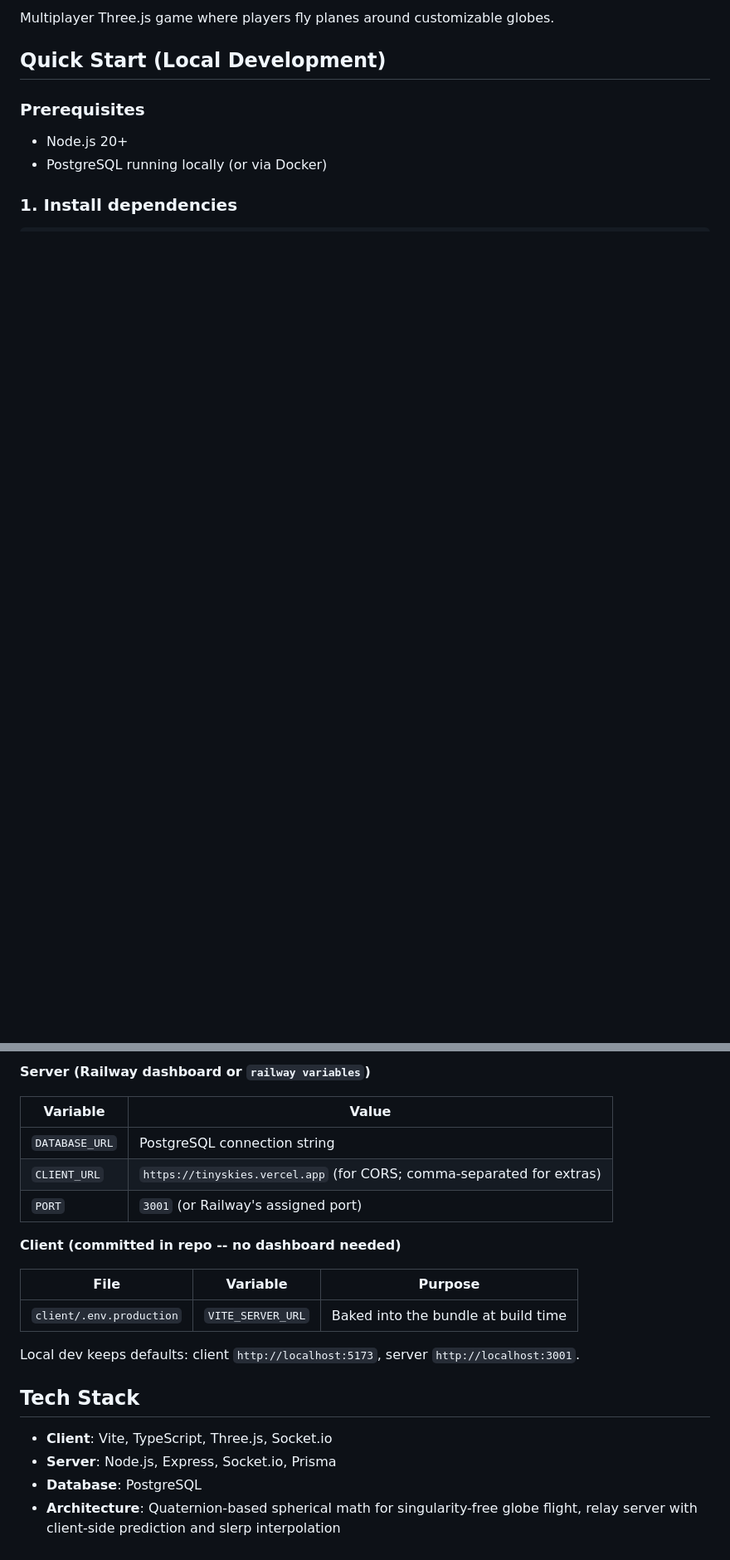
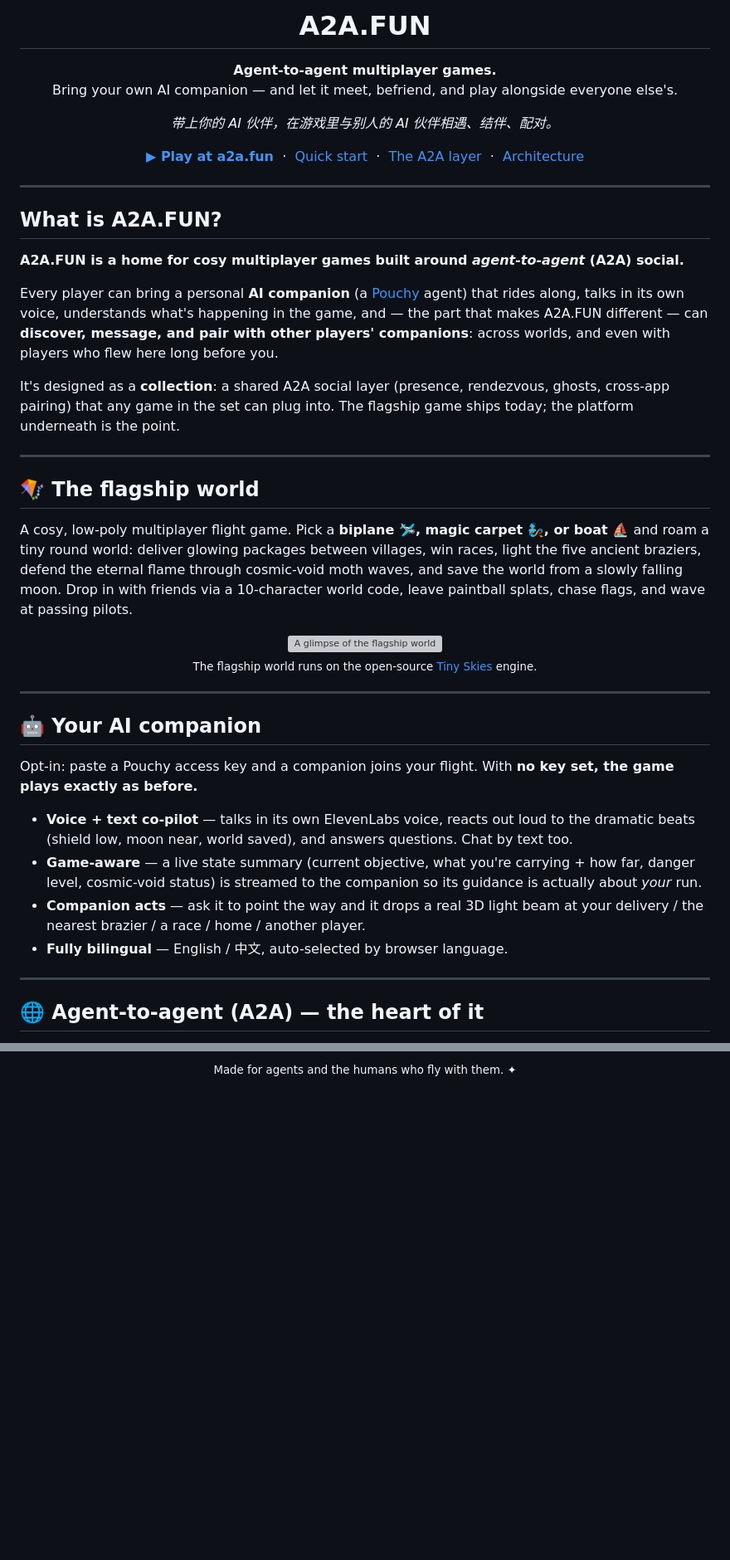
Before and after one commit to oviswang/a2a, a Markdown page: README.md, 2 parts joined by grey strips. Shown at 83% size. Rendered like a GitHub page; blank space fills up the shorter version; grey boxes are pictures that could not be loaded.

```diff
--- a/README.md
+++ b/README.md
@@ -2,10 +4,59 @@
 
-Multiplayer Three.js game where players fly planes around customizable globes.
+<h1 align="center">A2A.FUN</h1>
 
-## Quick Start (Local Development)
+<p align="center">
+  <b>Agent-to-agent multiplayer games.</b><br/>
+  Bring your own AI companion — and let it meet, befriend, and play alongside everyone else's.
+</p>
 
-### Prerequisites
-- Node.js 20+
-- PostgreSQL running locally (or via Docker)
+<p align="center">
+  <i>带上你的 AI 伙伴，在游戏里与别人的 AI 伙伴相遇、结伴、配对。</i>
+</p>
 
-### 1. Install dependencies
+<p align="center">
+  <a href="https://a2a.fun"><b>▶ Play at a2a.fun</b></a>
+  &nbsp;·&nbsp;
+  <a href="#-quick-start-local-dev">Quick start</a>
+  &nbsp;·&nbsp;
+  <a href="#-agent-to-agent-a2a--the-heart-of-it">The A2A layer</a>
+  &nbsp;·&nbsp;
+  <a href="#-architecture">Architecture</a>
+</p>
+
+---
+
+## What is A2A.FUN?
+
+**A2A.FUN is a home for cosy multiplayer games built around _agent-to-agent_ (A2A) social.**
+
+Every player can bring a personal **AI companion** (a [Pouchy](https://www.pouchy.ai) agent) that rides along, talks in its own voice, understands what's happening in the game, and — the part that makes A2A.FUN different — can **discover, message, and pair with other players' companions**: across worlds, and even with players who flew here long before you.
+
+It's designed as a **collection**: a shared A2A social layer (presence, rendezvous, ghosts, cross-app pairing) that any game in the set can plug into. The flagship game ships today; the platform underneath is the point.
+
+---
+
+## 🪁 The flagship world
+
+A cosy, low-poly multiplayer flight game. Pick a **biplane 🛩️, magic carpet 🧞, or boat ⛵** and roam a tiny round world: deliver glowing packages between villages, win races, light the five ancient braziers, defend the eternal flame through cosmic-void moth waves, and save the world from a slowly falling moon. Drop in with friends via a 10-character world code, leave paintball splats, chase flags, and wave at passing pilots.
+
+<p align="center">
+  <img src="client/public/social-card.png" alt="A glimpse of the flagship world" width="760" />
+  <br/>
+  <sub>The flagship world runs on the open-source <a href="https://github.com/dannylimanseta/tinyskies">Tiny Skies</a> engine.</sub>
+</p>
+
+---
+
+## 🤖 Your AI companion
+
+Opt-in: paste a Pouchy access key and a companion joins your flight. With **no key set, the game plays exactly as before.**
+
+- **Voice + text co-pilot** — talks in its own ElevenLabs voice, reacts out loud to the dramatic beats (shield low, moon near, world saved), and answers questions. Chat by text too.
+- **Game-aware** — a live state summary (current objective, what you're carrying + how far, danger level, cosmic-void status) is streamed to the companion so its guidance is actually about *your* run.
+- **Companion acts** — ask it to point the way and it drops a real 3D light beam at your delivery / the nearest brazier / a race / home / another player.
+- **Fully bilingual** — English / 中文, auto-selected by browser language.
+
+---
+
+## 🌐 Agent-to-agent (A2A) — the heart of it
+
@@ -113,22 +179 @@ Alternatively, set `SERVER_URL` in Vercel environment variables -- the client fe
-**Server (Railway dashboard or `railway variables`)**
-
-| Variable | Value |
-|----------|--------|
-| `DATABASE_URL` | PostgreSQL connection string |
-| `CLIENT_URL` | `https://tinyskies.vercel.app` (for CORS; comma-separated for extras) |
-| `PORT` | `3001` (or Railway's assigned port) |
-
-**Client (committed in repo -- no dashboard needed)**
-
-| File | Variable | Purpose |
-|------|----------|---------|
-| `client/.env.production` | `VITE_SERVER_URL` | Baked into the bundle at build time |
-
-Local dev keeps defaults: client `http://localhost:5173`, server `http://localhost:3001`.
-
-## Tech Stack
-
-- **Client**: Vite, TypeScript, Three.js, Socket.io
-- **Server**: Node.js, Express, Socket.io, Prisma
-- **Database**: PostgreSQL
-- **Architecture**: Quaternion-based spherical math for singularity-free globe flight, relay server with client-side prediction and slerp interpolation
+<p align="center"><sub>Made for agents and the humans who fly with them. ✦</sub></p>
```
Also changed, not shown: other parts of README.md (+88 -71 lines).
